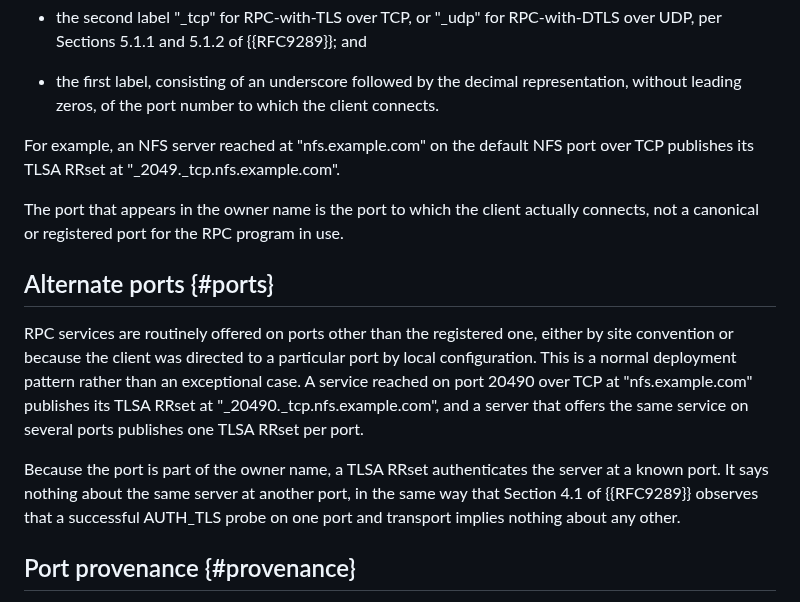
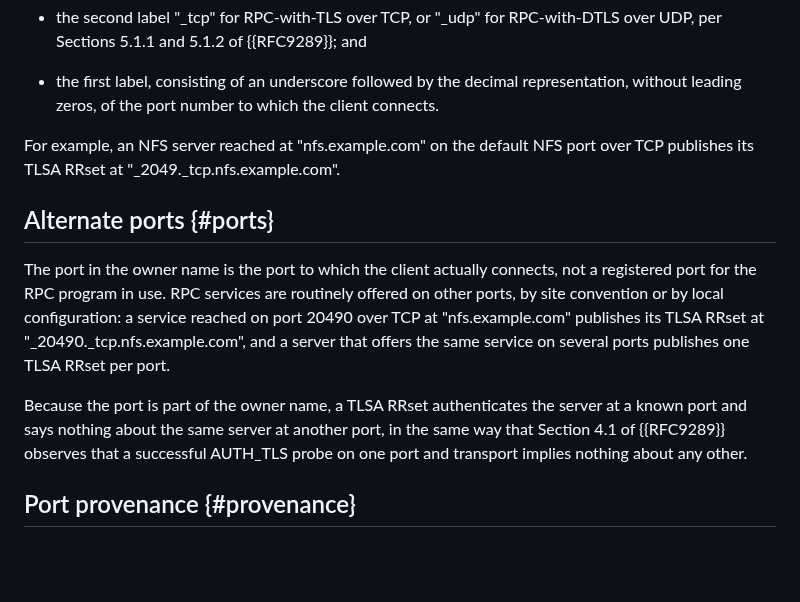
Before and after one commit to chucklever/i-d-rpc-tls-dane, a Markdown page: draft-cel-nfsv4-rpc-tls-dane.md, the part around the change. GitHub-like rendering; blank space fills up the shorter version.

Commit message:
Merge the two statements of which port names the RRset
The Owner names section ends by saying the port label is the port
the client connects to rather than a registered port, and the
Alternate ports section that follows opens by saying the same thing
in more words before giving its example. The two sections are one
point split across a heading.

Move the sentence into Alternate ports as its opening, and drop the
aside that alternate ports are a normal pattern, which the example
demonstrates.

```diff
--- a/draft-cel-nfsv4-rpc-tls-dane.md
+++ b/draft-cel-nfsv4-rpc-tls-dane.md
@@ -398,22 +398,18 @@ For example, an NFS server reached at "nfs.example.com" on the default
 NFS port over TCP publishes its TLSA RRset at
 "_2049._tcp.nfs.example.com".
 
-The port that appears in the owner name is the port to which the
-client actually connects, not a canonical or registered port for the
-RPC program in use.
-
 ## Alternate ports {#ports}
 
-RPC services are routinely offered on ports other than the registered
-one, either by site convention or because the client was directed to a
-particular port by local configuration.  This is a normal deployment
-pattern rather than an exceptional case.  A service reached on port
-20490 over TCP at "nfs.example.com" publishes its TLSA RRset at
+The port in the owner name is the port to which the client actually
+connects, not a registered port for the RPC program in use.  RPC
+services are routinely offered on other ports, by site convention or
+by local configuration: a service reached on port 20490 over TCP at
+"nfs.example.com" publishes its TLSA RRset at
 "_20490._tcp.nfs.example.com", and a server that offers the same
 service on several ports publishes one TLSA RRset per port.
 
 Because the port is part of the owner name, a TLSA RRset authenticates
-the server at a known port.  It says nothing about the same server at
+the server at a known port and says nothing about the same server at
 another port, in the same way that Section 4.1 of {{RFC9289}} observes
 that a successful AUTH_TLS probe on one port and transport implies
 nothing about any other.
```
